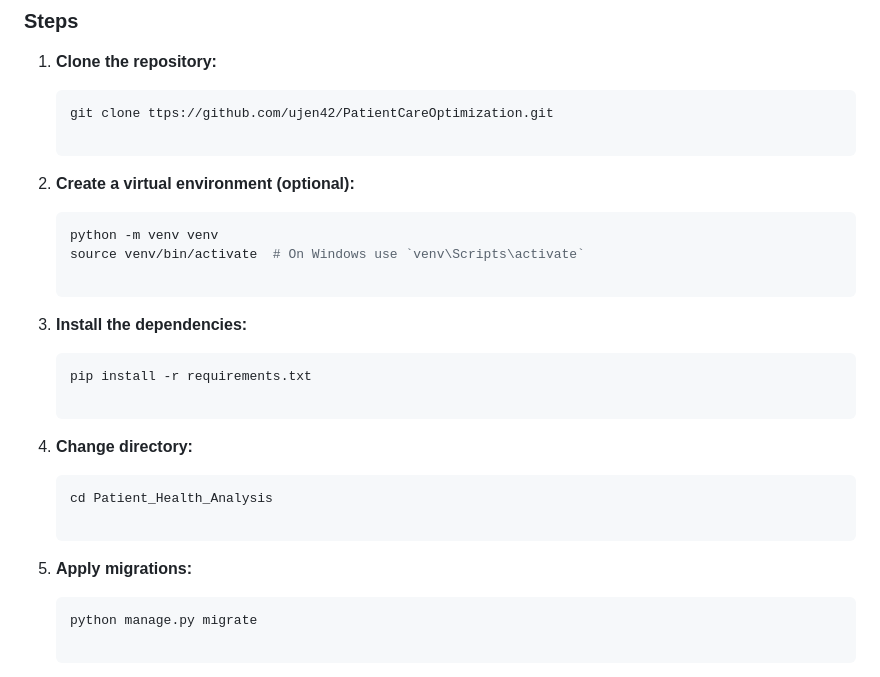
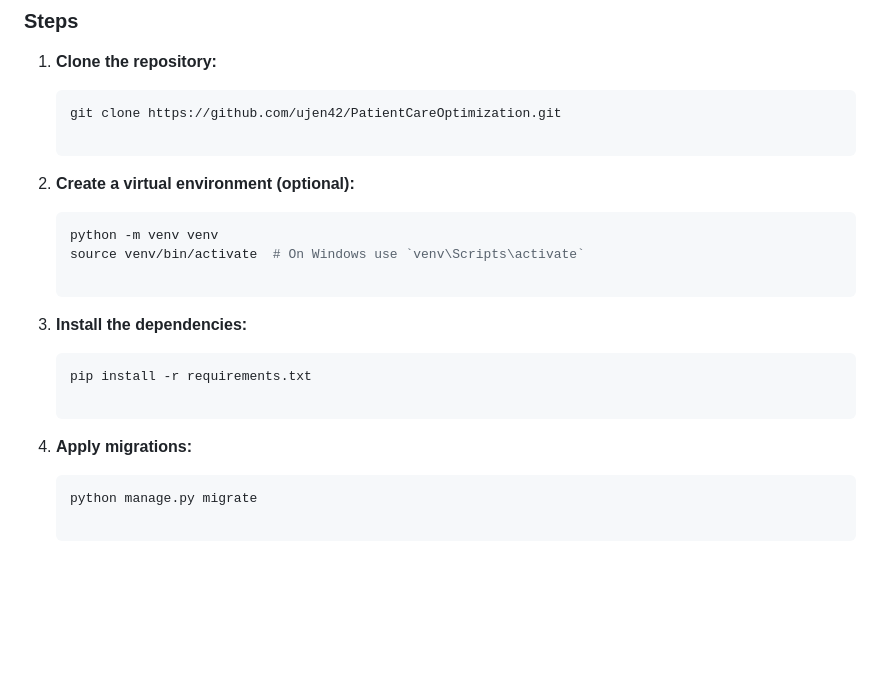
Before and after one commit to ujen42/PatientCareOptimization, a Markdown page: README.md, the part around the change. Rendered like a GitHub page; blank space fills up the shorter version.

````diff
--- a/README.md
+++ b/README.md
@@ -59,7 +59,7 @@ The data is collected from HealthData.gov, a U.S. government health data reposit
 1. **Clone the repository:**
 
    ```bash
-   git clone ttps://github.com/ujen42/PatientCareOptimization.git
+   git clone https://github.com/ujen42/PatientCareOptimization.git
 
 2. **Create a virtual environment (optional):**
    ```bash
@@ -70,11 +70,7 @@ The data is collected from HealthData.gov, a U.S. government health data reposit
    ```bash
    pip install -r requirements.txt
 
-4. **Change directory:**
-   ```bash
-   cd Patient_Health_Analysis
-
-5. **Apply migrations:**
+4. **Apply migrations:**
    ```bash
    python manage.py migrate
 
````
